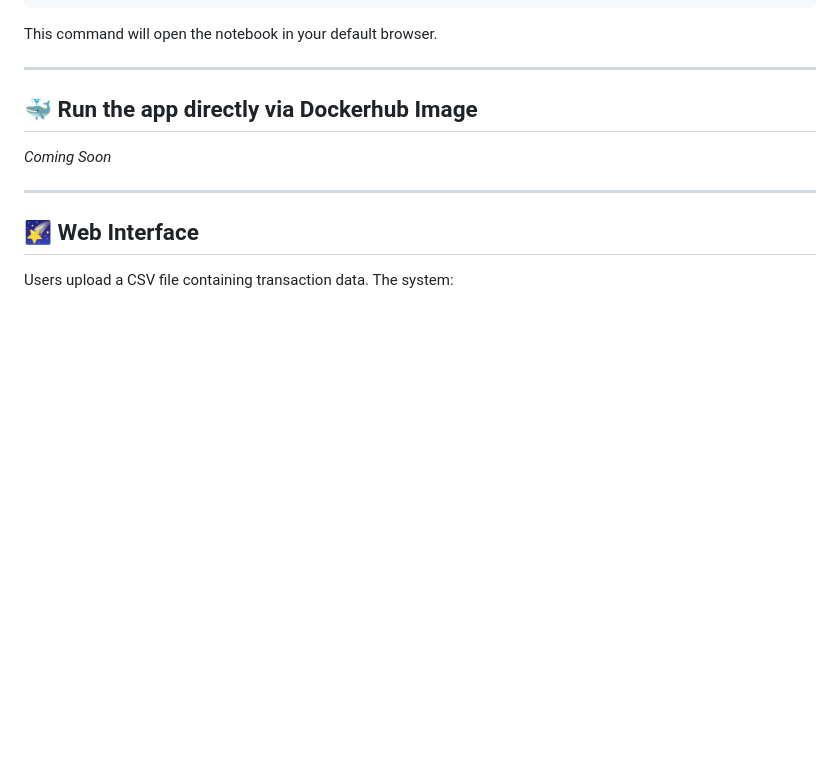
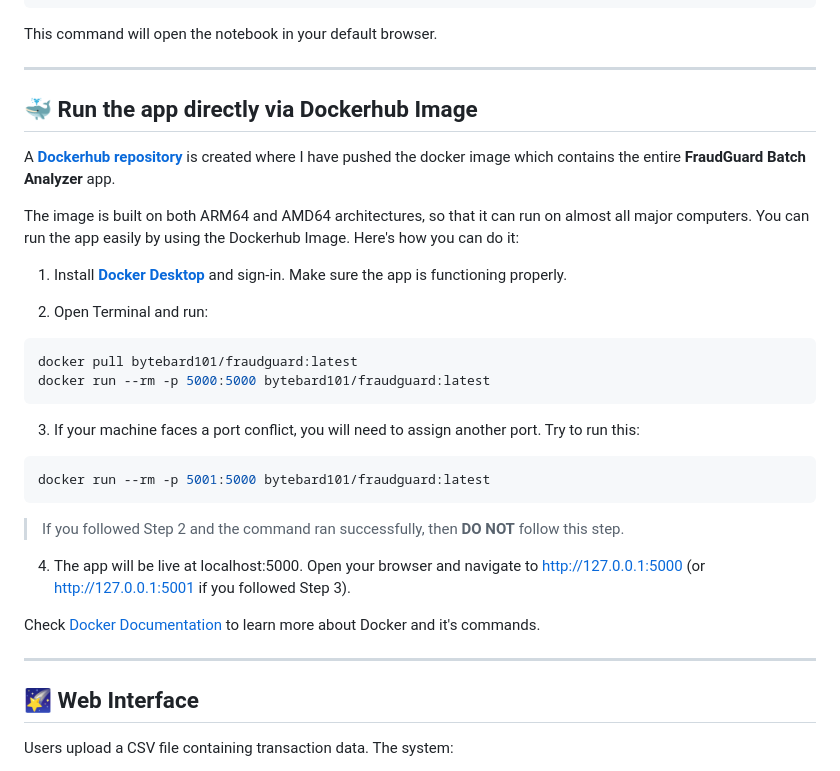
Before and after one commit to ByteBard58/Fruad-Detection, a Markdown page: README.md, the part around one of its changes. Rendered like a GitHub page; blank space fills up the shorter version.

Commit message:
Update readme with screenshots and docker instructions

````diff
--- a/README.md
+++ b/README.md
@@ -134,7 +131,24 @@ This command will open the notebook in your default browser.
 ---
 
 ## 🐳 Run the app directly via Dockerhub Image
-*Coming Soon*
+A [**Dockerhub repository**](https://hub.docker.com/r/bytebard101/fraudguard) is created where I have pushed the docker image which contains the entire **FraudGuard Batch Analyzer** app.
+
+The image is built on both ARM64 and AMD64 architectures, so that it can run on almost all major computers. You can run the app easily by using the Dockerhub Image. Here's how you can do it:
+1. Install [**Docker Desktop**](https://www.docker.com/products/docker-desktop/) and sign-in. Make sure the app is functioning properly.
+
+2. Open Terminal and run:
+```bash
+docker pull bytebard101/fraudguard:latest
+docker run --rm -p 5000:5000 bytebard101/fraudguard:latest
+```
+3. If your machine faces a port conflict, you will need to assign another port. Try to run this:
+```bash
+docker run --rm -p 5001:5000 bytebard101/fraudguard:latest
+```
+> If you followed Step 2 and the command ran successfully, then **DO NOT** follow this step.
+4. The app will be live at localhost:5000. Open your browser and navigate to [http://127.0.0.1:5000](http://127.0.0.1:5000/) (or [http://127.0.0.1:5001](http://127.0.0.1:5000/) if you followed Step 3).
+
+Check [Docker Documentation](https://docs.docker.com/) to learn more about Docker and it's commands.
 
 ---
 
````
Also changed, not shown: other parts of README.md (+2 -5 lines).
